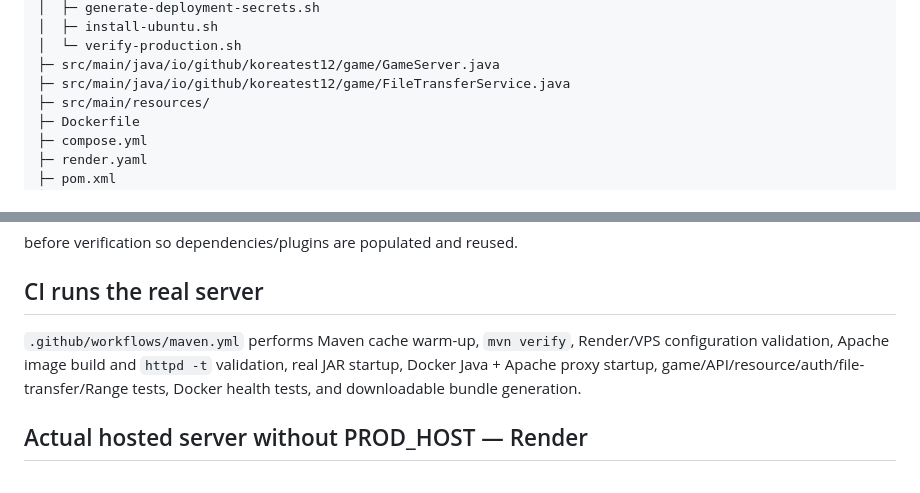
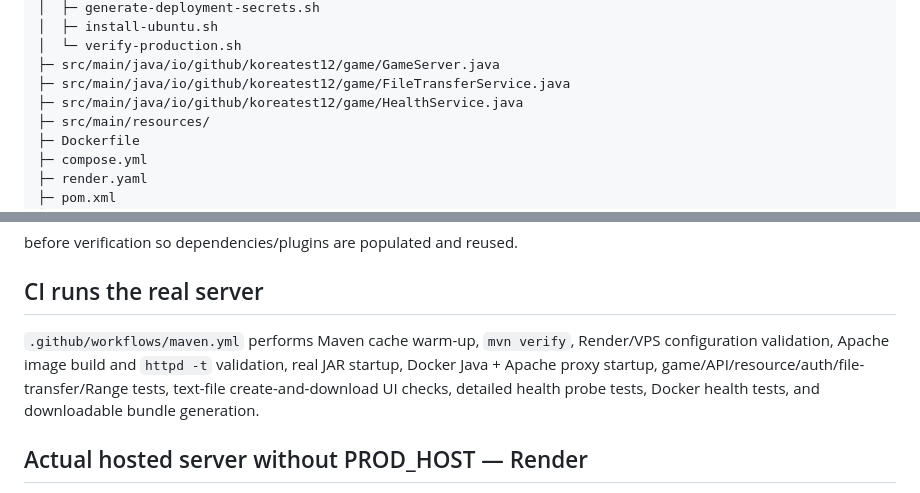
Before and after one commit to koreatest12/game_sources, a Markdown page: README.md, 2 parts joined by grey strips. GitHub-like rendering.

```diff
--- a/README.md
+++ b/README.md
@@ -56,6 +57,7 @@ Java 21 + Maven 기반의 **실행 가능한 브라우저 게임 및 파일 전
 │  └─ verify-production.sh
 ├─ src/main/java/io/github/koreatest12/game/GameServer.java
 ├─ src/main/java/io/github/koreatest12/game/FileTransferService.java
+├─ src/main/java/io/github/koreatest12/game/HealthService.java
 ├─ src/main/resources/
 ├─ Dockerfile
 ├─ compose.yml
@@ -153,7 +177,7 @@ before verification so dependencies/plugins are populated and reused.
 
 ## CI runs the real server
 
-`.github/workflows/maven.yml` performs Maven cache warm-up, `mvn verify`, Render/VPS configuration validation, Apache image build and `httpd -t` validation, real JAR startup, Docker Java + Apache proxy startup, game/API/resource/auth/file-transfer/Range tests, Docker health tests, and downloadable bundle generation.
+`.github/workflows/maven.yml` performs Maven cache warm-up, `mvn verify`, Render/VPS configuration validation, Apache image build and `httpd -t` validation, real JAR startup, Docker Java + Apache proxy startup, game/API/resource/auth/file-transfer/Range tests, text-file create-and-download UI checks, detailed health probe tests, Docker health tests, and downloadable bundle generation.
 
 ## Actual hosted server without PROD_HOST — Render
 
```
Also changed, not shown: other parts of README.md (+26 -3 lines).
